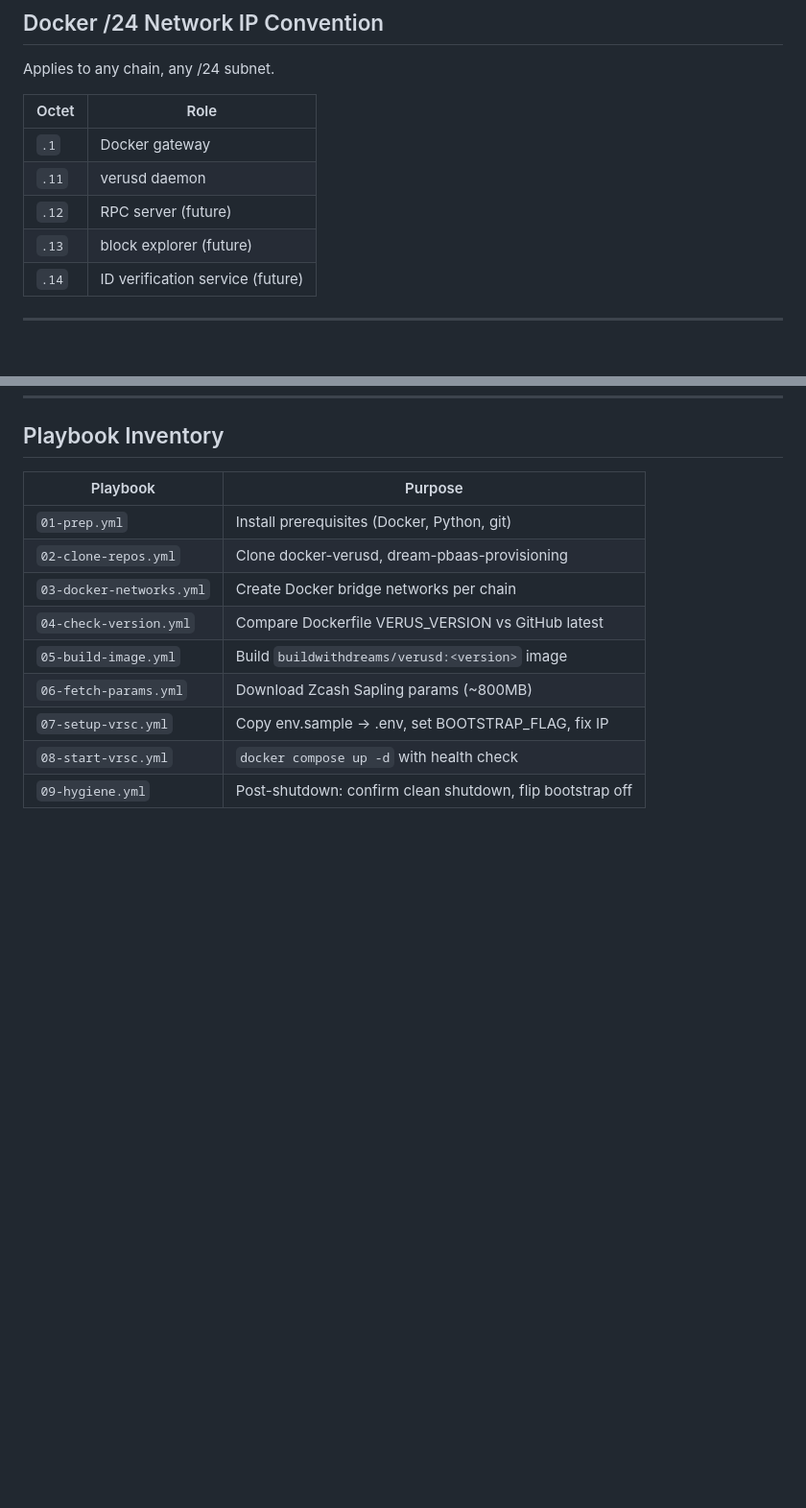
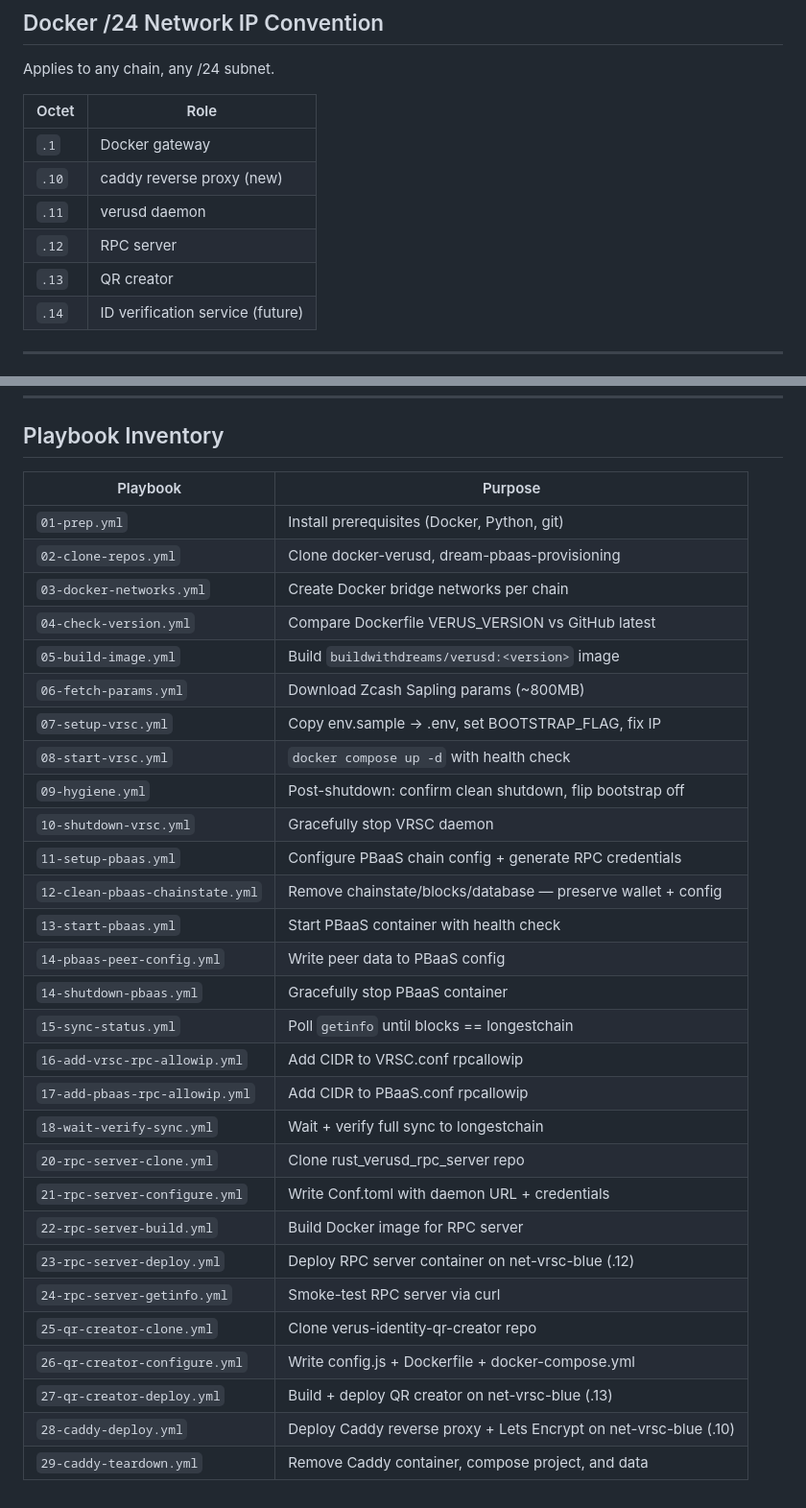
Before and after one commit to BuildWithDreams/dream-pbaas-provisioning, a Markdown page: PLAYBOOK_CONVENTIONS.md, 2 parts joined by grey strips. Shown at 96% size. GitHub-like rendering; blank space fills up the shorter version.

Commit message:
Update PLAYBOOK_CONVENTIONS.md: add .10 caddy entry and full playbook inventory through 29

```diff
--- a/PLAYBOOK_CONVENTIONS.md
+++ b/PLAYBOOK_CONVENTIONS.md
@@ -49,9 +49,10 @@ Applies to any chain, any /24 subnet.
 | Octet | Role |
 |-------|------|
 | `.1` | Docker gateway |
+| `.10` | caddy reverse proxy (new) |
 | `.11` | verusd daemon |
-| `.12` | RPC server (future) |
-| `.13` | block explorer (future) |
+| `.12` | RPC server |
+| `.13` | QR creator |
 | `.14` | ID verification service (future) |
 
 ---
@@ -143,3 +144,23 @@ Known IDs (confirmed on BWD):
 | `07-setup-vrsc.yml` | Copy env.sample → .env, set BOOTSTRAP_FLAG, fix IP |
 | `08-start-vrsc.yml` | `docker compose up -d` with health check |
 | `09-hygiene.yml` | Post-shutdown: confirm clean shutdown, flip bootstrap off |
+| `10-shutdown-vrsc.yml` | Gracefully stop VRSC daemon |
+| `11-setup-pbaas.yml` | Configure PBaaS chain config + generate RPC credentials |
+| `12-clean-pbaas-chainstate.yml` | Remove chainstate/blocks/database — preserve wallet + config |
+| `13-start-pbaas.yml` | Start PBaaS container with health check |
+| `14-pbaas-peer-config.yml` | Write peer data to PBaaS config |
+| `14-shutdown-pbaas.yml` | Gracefully stop PBaaS container |
+| `15-sync-status.yml` | Poll `getinfo` until blocks == longestchain |
+| `16-add-vrsc-rpc-allowip.yml` | Add CIDR to VRSC.conf rpcallowip |
+| `17-add-pbaas-rpc-allowip.yml` | Add CIDR to PBaaS.conf rpcallowip |
+| `18-wait-verify-sync.yml` | Wait + verify full sync to longestchain |
+| `20-rpc-server-clone.yml` | Clone rust_verusd_rpc_server repo |
+| `21-rpc-server-configure.yml` | Write Conf.toml with daemon URL + credentials |
+| `22-rpc-server-build.yml` | Build Docker image for RPC server |
+| `23-rpc-server-deploy.yml` | Deploy RPC server container on net-vrsc-blue (.12) |
+| `24-rpc-server-getinfo.yml` | Smoke-test RPC server via curl |
+| `25-qr-creator-clone.yml` | Clone verus-identity-qr-creator repo |
+| `26-qr-creator-configure.yml` | Write config.js + Dockerfile + docker-compose.yml |
+| `27-qr-creator-deploy.yml` | Build + deploy QR creator on net-vrsc-blue (.13) |
+| `28-caddy-deploy.yml` | Deploy Caddy reverse proxy + Lets Encrypt on net-vrsc-blue (.10) |
+| `29-caddy-teardown.yml` | Remove Caddy container, compose project, and data |
```
